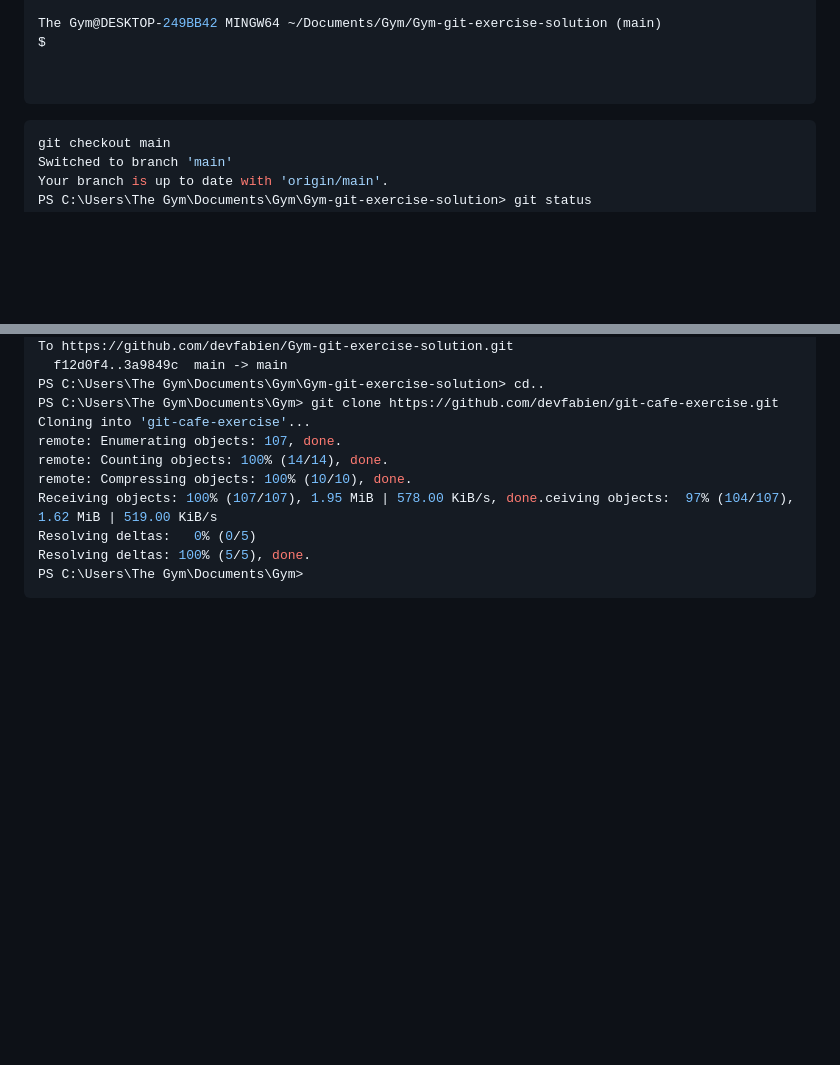
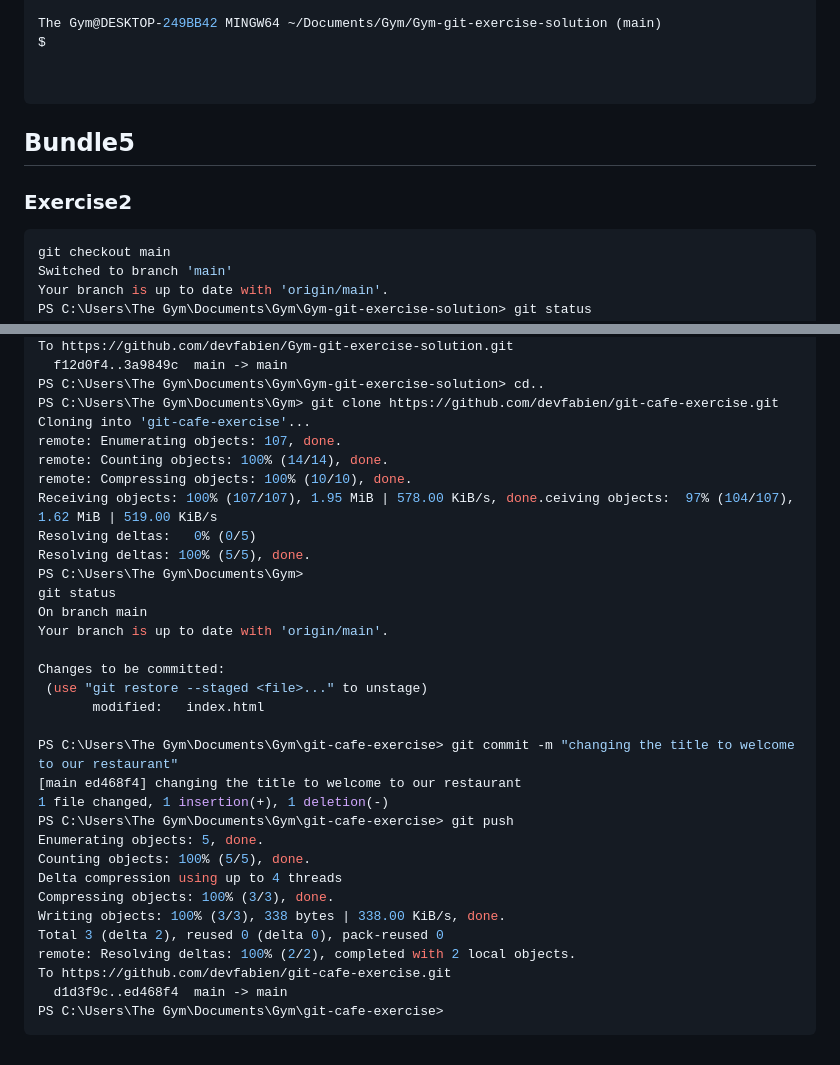
Before and after one commit to devfabien/Gym-git-exercise-solution, a Markdown page: README.md, 2 parts joined by grey strips. Drawn GitHub-style; blank space fills up the shorter version.

Commit message:
bundle5 exercise2

````diff
--- a/README.md
+++ b/README.md
@@ -404,6 +404,11 @@ $
 
  ```
 
+## Bundle5
+
+### Exercise2
+
+
  ```bash
  git checkout main
 Switched to branch 'main'
@@ -451,4 +456,26 @@ Receiving objects: 100% (107/107), 1.95 MiB | 578.00 KiB/s, done.ceiving objects
 Resolving deltas:   0% (0/5)
 Resolving deltas: 100% (5/5), done.
 PS C:\Users\The Gym\Documents\Gym>
+git status
+On branch main
+Your branch is up to date with 'origin/main'.
+
+Changes to be committed:
+  (use "git restore --staged <file>..." to unstage)
+        modified:   index.html
+
+PS C:\Users\The Gym\Documents\Gym\git-cafe-exercise> git commit -m "changing the title to welcome to our restaurant"
+[main ed468f4] changing the title to welcome to our restaurant
+ 1 file changed, 1 insertion(+), 1 deletion(-)
+PS C:\Users\The Gym\Documents\Gym\git-cafe-exercise> git push
+Enumerating objects: 5, done.
+Counting objects: 100% (5/5), done.
+Delta compression using up to 4 threads
+Compressing objects: 100% (3/3), done.
+Writing objects: 100% (3/3), 338 bytes | 338.00 KiB/s, done.
+Total 3 (delta 2), reused 0 (delta 0), pack-reused 0
+remote: Resolving deltas: 100% (2/2), completed with 2 local objects.
+To https://github.com/devfabien/git-cafe-exercise.git
+   d1d3f9c..ed468f4  main -> main
+PS C:\Users\The Gym\Documents\Gym\git-cafe-exercise>
  ```
````
